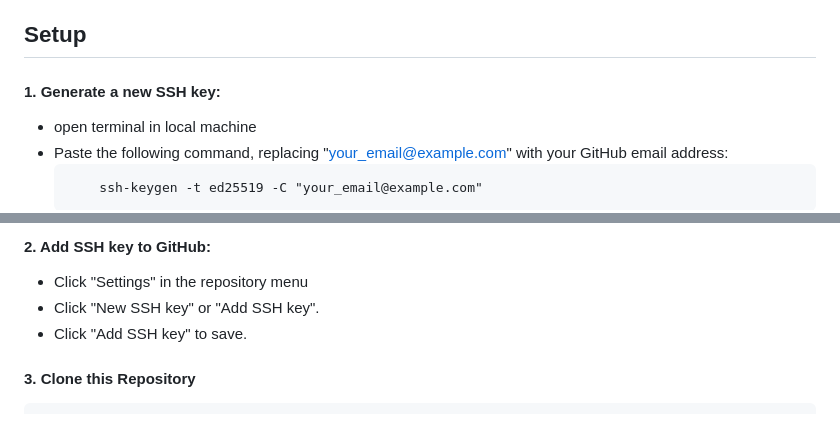
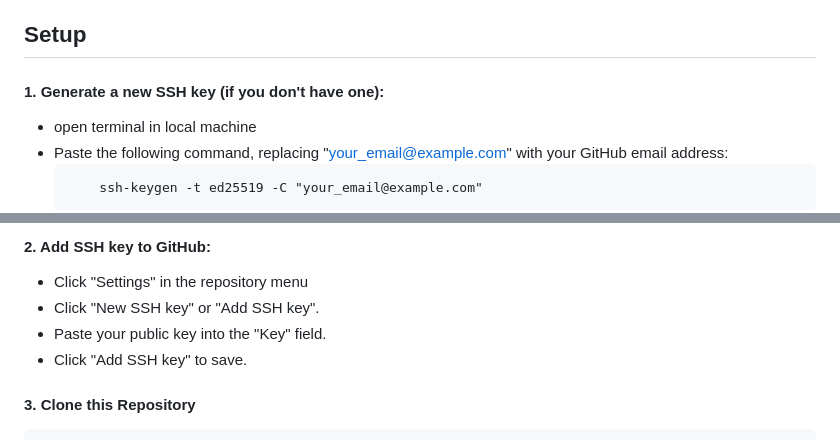
Before and after one commit to decode-mayank/CSV_AI_BOT, a Markdown page: README.md, 2 parts joined by grey strips. Rendered like a GitHub page.

````diff
--- a/README.md
+++ b/README.md
@@ -11,7 +11,7 @@ A cutting-edge, artificial intelligence project dedicated to innovating and buil
 
 ## Setup
 
-#### 1. Generate a new SSH key:
+#### 1. Generate a new SSH key (if you don't have one):
  - open terminal in local machine
  - Paste the following command, replacing "your_email@example.com" with your GitHub email address:
    ```
@@ -28,6 +28,7 @@ A cutting-edge, artificial intelligence project dedicated to innovating and buil
 #### 2. Add SSH key to GitHub:
  - Click "Settings" in the repository menu
  - Click "New SSH key" or "Add SSH key".
+ - Paste your public key into the "Key" field.
  - Click "Add SSH key" to save.
 
 
````
